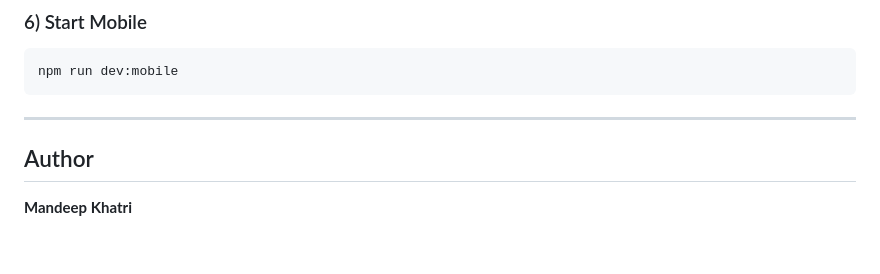
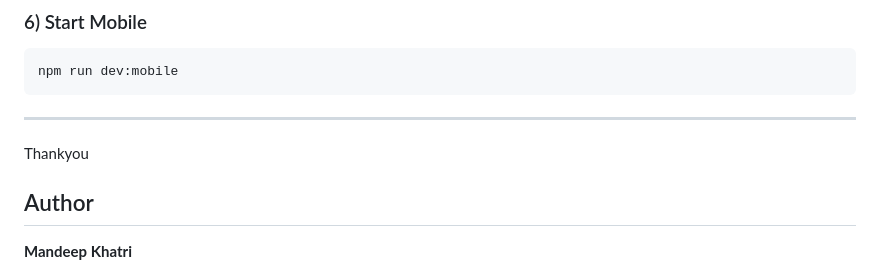
Before and after one commit to Mandeep-Khatri/internably-mvp, a Markdown page: README.md, the part around the change. Rendered like a GitHub page; blank space fills up the shorter version.

Commit message:
Add thank you note
Add a thank you note to the README

````diff
--- a/README.md
+++ b/README.md
@@ -193,7 +193,7 @@ npm run dev:mobile
 ```
 
 ---
-
+Thankyou
 
 ## Author
 
````
